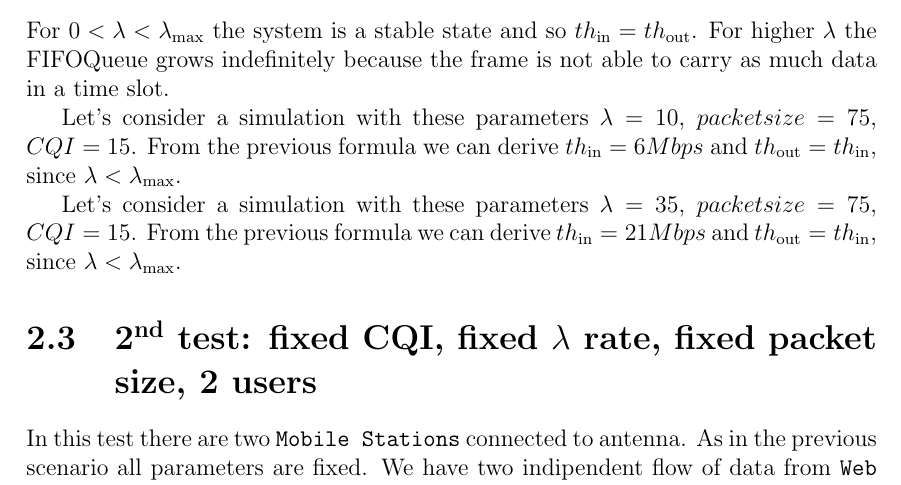
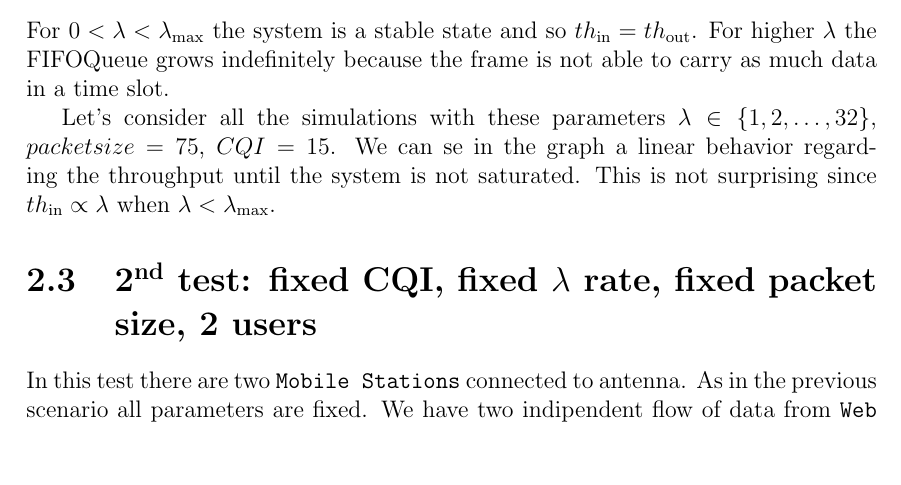
Before and after one commit to vconsales/RoundRobin-Cellular-Network, a LaTeX document (docs/maindoc/RRcellNet.tex, which reads docs/maindoc/chapters/validation.tex): part of page 7 of 7, cut so that both start at the same text, the shorter picture padded with empty space. Compiled offline with pdfLaTeX.

Commit message:
[DOC] slightly changes in validation explanation

```diff
--- a/docs/maindoc/chapters/validation.tex
+++ b/docs/maindoc/chapters/validation.tex
@@ -7,9 +7,7 @@ After building our model inside the \textbf{OMNeT++} we can proceed with the sim
 In this test we just one \texttt{Mobile Station} connected to the antenna wich always generates the same CQI for each timeslot. Inside the \texttt{Web Server} the \(\lambda\) rate is fixed and also the packet size. This is a very simple system with deterministic arrivals and deterministic service demand. We can compute the traffic that \texttt{Web Server} sends to the antenna as \[ th\textsubscript{in} = \frac{packetsize \times 8}{1/(1000\lambda)} \lbrack bps \rbrack \]
 If the system is in a stable state the output throughput and the input throughput must be equal. The maximum output throughput is the one we have by setting all parameters to maximum values. \[ th\textsubscript{max} = \frac{\#RB \times RBsize\textsubscript{max} \times 8}{T\textsubscript{slot}} = \frac{25 \times 93 \times 8}{0.001} = 18.6 \textnormal{ Mbps} \] We can derive very easily the \(\lambda\textsubscript{max}\) rate wich produces the max throughput allowed by antenna. \[\lambda\textsubscript{max} = \frac{\#RB \times RBsize\textsubscript{max}}{1000 \times T\textsubscript{slot} \times packetsize\textsubscript{max}} = \frac{25 \times 93}{1000 \times 0.001 \times 75} = 31 \textnormal{ ms\textsuperscript{-1}} \] For \( 0<\lambda<\lambda\textsubscript{max} \) the system is a stable state and so \(th\textsubscript{in} = th\textsubscript{out}\). For higher \(\lambda\) the FIFOQueue grows indefinitely because the frame is not able to carry as much data in a time slot.
 
-Let's consider a simulation with these parameters \(\lambda = 10\), \(packetsize=75\), \(CQI=15\). From the previous formula we can derive \(th\textsubscript{in} = 6 Mbps\) and \(th\textsubscript{out} = th\textsubscript{in}\), since \( \lambda < \lambda\textsubscript{max}\).
-
-Let's consider a simulation with these parameters \(\lambda =35\), \(packetsize=75\), \(CQI=15\). From the previous formula we can derive \(th\textsubscript{in} = 21 Mbps\) and \(th\textsubscript{out} = th\textsubscript{in}\), since \( \lambda < \lambda\textsubscript{max}\).
+Let's consider all the simulations with these parameters \(\lambda \in \{1,2,\ldots,32\}\), \(packetsize=75\), \(CQI=15\). We can se in the graph a linear behavior regarding the throughput until the system is not saturated. This is not surprising since \(th\textsubscript{in} \propto \lambda\) when \(\lambda < \lambda\textsubscript{max}\).
 
 \section{2\textsuperscript{nd} test: fixed CQI, fixed \(\lambda\) rate, fixed packet size, 2 users}
 In this test there are two \texttt{Mobile Stations} connected to antenna. As in the previous scenario all parameters are fixed. We have two indipendent flow of data from \texttt{Web Servers} to \texttt{Antenna} so the input throughtput could by computed as
```
Also changed, not shown: docs/maindoc/RRcellNet.pdf.
